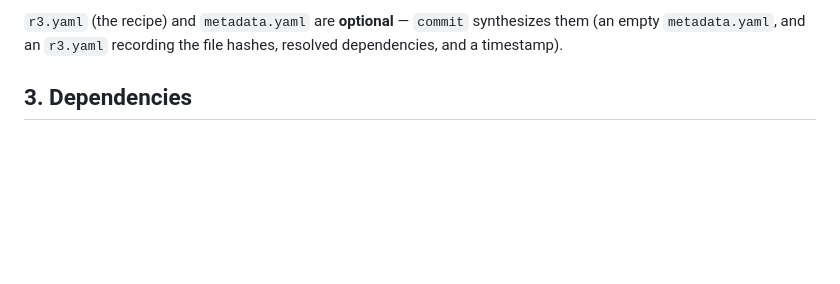
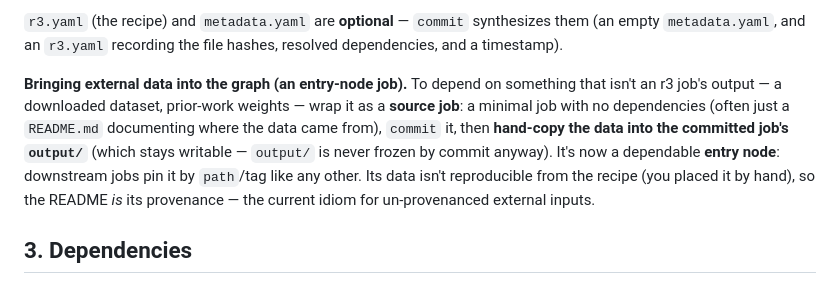
Before and after one commit to matthias-k/r3-tooling, a Markdown page: skills/r3/SKILL.md, the part around the change. Drawn GitHub-style; blank space fills up the shorter version.

Commit message:
feat(r3-skill): entry-node/source-job pattern — bring external data into the graph via a committed job with hand-populated output/

```diff
--- a/skills/r3/SKILL.md
+++ b/skills/r3/SKILL.md
@@ -80,6 +80,15 @@ and upstreaming changes easier.
 `r3.yaml` (the recipe) and `metadata.yaml` are **optional** — `commit` synthesizes them (an
 empty `metadata.yaml`, and an `r3.yaml` recording the file hashes, resolved dependencies, and
 a timestamp).
+
+**Bringing external data into the graph (an entry-node job).** To depend on something that
+isn't an r3 job's output — a downloaded dataset, prior-work weights — wrap it as a **source
+job**: a minimal job with no dependencies (often just a `README.md` documenting where the data
+came from), `commit` it, then **hand-copy the data into the committed job's `output/`** (which
+stays writable — `output/` is never frozen by commit anyway). It's now a dependable **entry
+node**: downstream jobs pin it by `path`/tag like any other. Its data isn't reproducible from
+the recipe (you placed it by hand), so the README *is* its provenance — the current idiom for
+un-provenanced external inputs.
 
 ## 3. Dependencies
 
```
Also changed, not shown: extensions/research-workflow-additions.md (+7 -1 lines).
